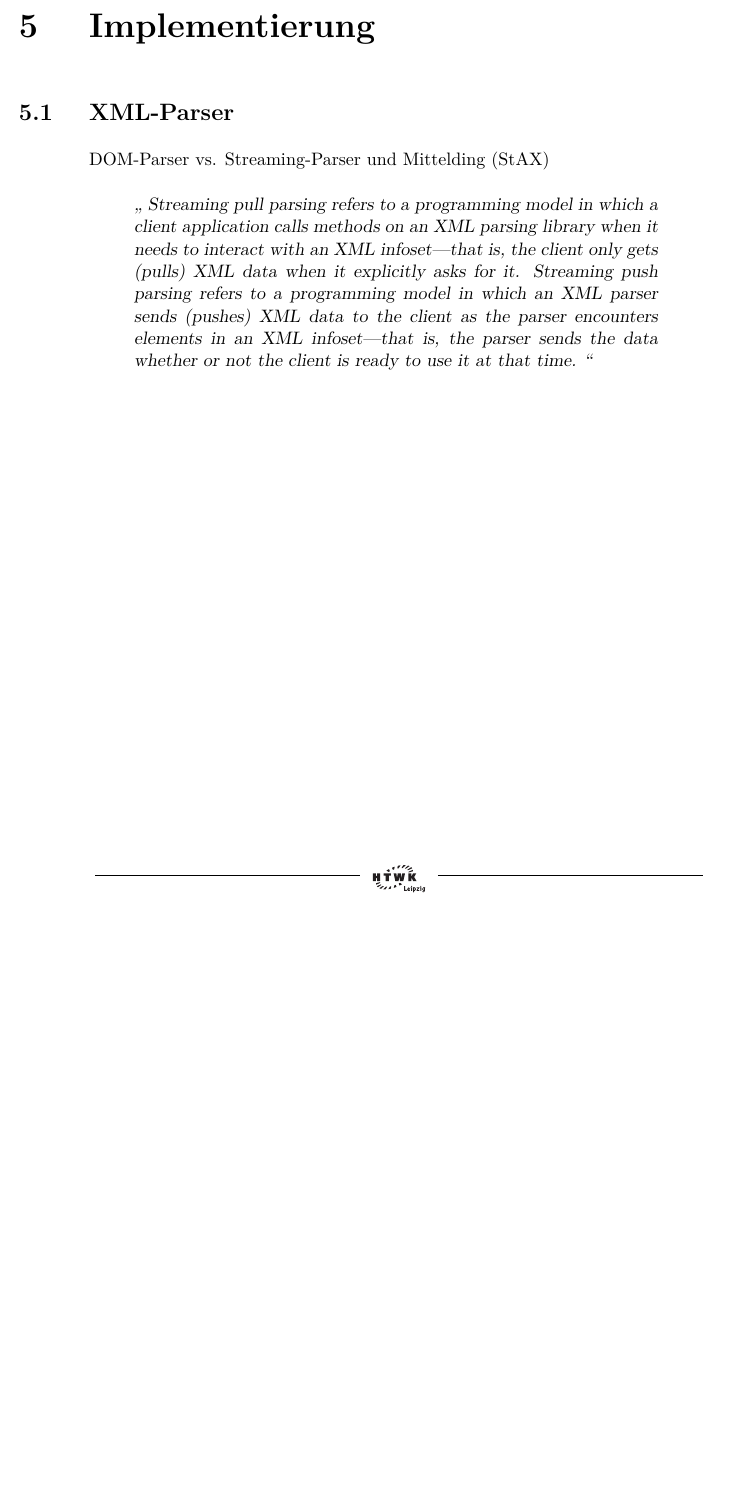
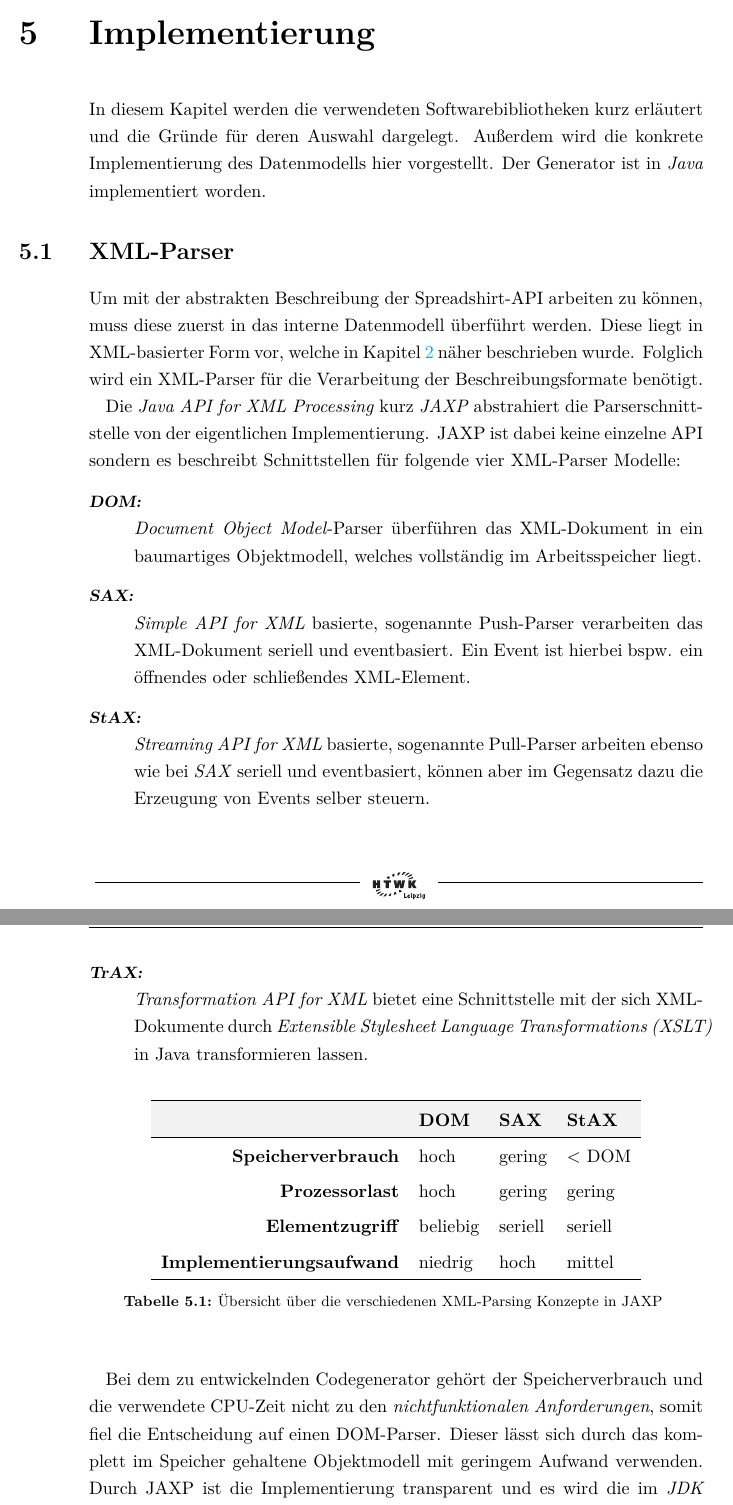
Before and after one commit to klingtnet/bachelorthesis, a LaTeX thesis (thesis.tex, which reads content/implementation/implementation.tex): part of page 40 of 53 before the commit and two parts of pages 40 and 41 of 54 after it, the two joined at a grey line, cut so that both start at the same text, the shorter picture padded with empty space. The pictures show the PDF file output/thesis.pdf that the author committed with the source.

Commit message:
added true as return statement to build scripts, because make has cancelled the process because xelatex builds successfully but returns 1 as status written a section about the implemented xml-parser

```diff
--- a/content/implementation/implementation.tex
+++ b/content/implementation/implementation.tex
@@ -1,10 +1,34 @@
 \chapter{Implementierung}
+
+In diesem Kapitel werden die verwendeten Softwarebibliotheken kurz erläutert und die Gründe für deren Auswahl dargelegt. Außerdem wird die konkrete Implementierung des Datenmodells hier vorgestellt. Der Generator ist in \emph{Java} implementiert worden.
 
 \section{XML-Parser}
 
-DOM-Parser vs. Streaming-Parser und Mittelding (StAX)
+Um mit der abstrakten Beschreibung der Spreadshirt-API arbeiten zu können, muss diese zuerst in das interne Datenmodell überführt werden. Diese liegt in XML-basierter Form vor, welche in \cref{sec:webServices} näher beschrieben wurde. Folglich wird ein XML-Parser für die Verarbeitung der Beschreibungsformate benötigt.
 
-\thesisquote{
-Streaming pull parsing refers to a programming model in which a client application calls methods on an XML parsing library when it needs to interact with an XML infoset—that is, the client only gets (pulls) XML data when it explicitly asks for it.
-Streaming push parsing refers to a programming model in which an XML parser sends (pushes) XML data to the client as the parser encounters elements in an XML infoset—that is, the parser sends the data whether or not the client is ready to use it at that time.
-}
+Die \emph{Java API for XML Processing} kurz \emph{JAXP} abstrahiert die Parserschnittstelle von der eigentlichen Implementierung. JAXP ist dabei keine einzelne API sondern es beschreibt Schnittstellen für folgende vier XML-Parser Modelle:
+
+\begin{description}
+    \item[DOM] \emph{Document Object Model}-Parser überführen das XML-Dokument in ein baumartiges Objektmodell, welches vollständig im Arbeitsspeicher liegt.
+    \item[SAX] \emph{Simple API for XML} basierte, sogenannte Push-Parser verarbeiten das XML-Dokument seriell und eventbasiert. Ein Event ist hierbei bspw. ein öffnendes oder schließendes XML-Element.
+    \item[StAX] \emph{Streaming API for XML} basierte, sogenannte Pull-Parser arbeiten ebenso wie bei \emph{SAX} seriell und eventbasiert, können aber im Gegensatz dazu die Erzeugung von Events selber steuern.
+    \item[TrAX] \emph{Transformation API for XML} bietet eine Schnittstelle mit der sich XML-Dokumente durch \emph{Extensible Stylesheet Language Transformations (XSLT)} in Java transformieren lassen.
+\end{description}
+
+\begin{longtable}[tb]{r l l l}
+    \toprule
+    \rowcolor{lightgray}
+    & \textbf{DOM}   & \textbf{SAX}   & \textbf{StAX} \\
+    \midrule
+    \textbf{Speicherverbrauch} & hoch & gering & \textless{} DOM\\
+    \textbf{Prozessorlast} & hoch & gering & gering \\
+    \textbf{Elementzugriff} & beliebig & seriell & seriell \\
+    \textbf{Implementierungsaufwand} & niedrig & hoch & mittel \\
+    \bottomrule
+    \caption{Übersicht über die verschiedenen XML-Parsing Konzepte in JAXP}
+    \label{tab:xmlParsingModels}
+\end{longtable}
+
+Bei dem zu entwickelnden Codegenerator gehört der Speicherverbrauch und die verwendete CPU-Zeit nicht zu den \emph{nichtfunktionalen Anforderungen}, somit fiel die Entscheidung auf einen DOM-Parser. Dieser lässt sich durch das komplett im Speicher gehaltene Objektmodell mit geringem Aufwand verwenden. Durch JAXP ist die Implementierung transparent und es wird die im \emph{JDK} enthaltene Standart DOM-Parser Implementierung verwendet.
+
+% Tabelle mit Vor und Nachteilen
```
Also changed, not shown: _dump/jens_06_08_13.md (+5 -0 lines), content/basics/webServices.tex (+1 -0 lines), output/thesis.pdf, output/thesis_print.pdf, 2 other files.
